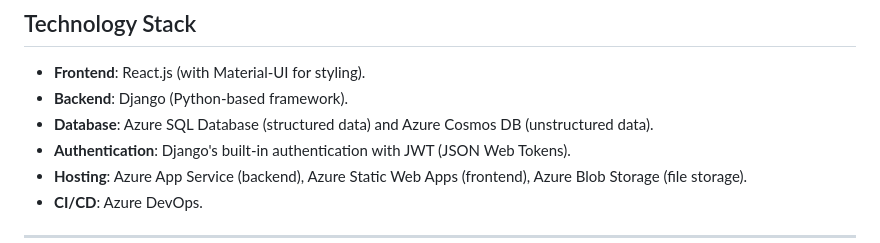
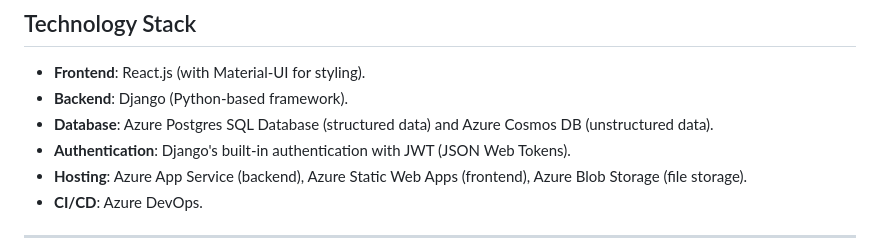
Before and after one commit to profemzy/titans-manager, a Markdown page: README.md, the part around the change. Drawn GitHub-style.

```diff
--- a/README.md
+++ b/README.md
@@ -8,7 +8,7 @@ The TitansManager app is designed to help IT consulting companies manage income,
 ## Technology Stack
 - **Frontend**: React.js (with Material-UI for styling).
 - **Backend**: Django (Python-based framework).
-- **Database**: Azure SQL Database (structured data) and Azure Cosmos DB (unstructured data).
+- **Database**: Azure Postgres SQL Database (structured data) and Azure Cosmos DB (unstructured data).
 - **Authentication**: Django's built-in authentication with JWT (JSON Web Tokens).
 - **Hosting**: Azure App Service (backend), Azure Static Web Apps (frontend), Azure Blob Storage (file storage).
 - **CI/CD**: Azure DevOps.
```
